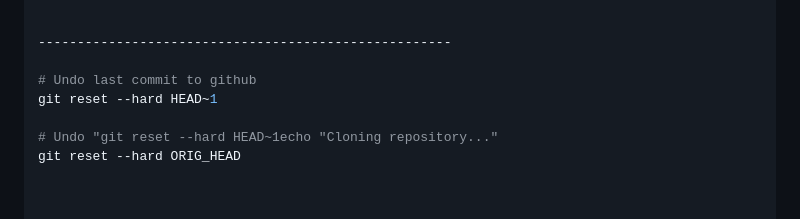
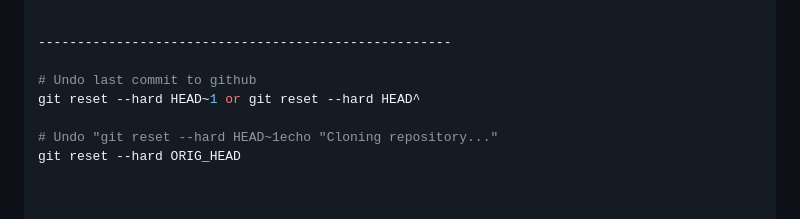
Before and after one commit to mugabiBenjamin/research, a Markdown page: github.md, the part around the change. Drawn GitHub-style.

Commit message:
Add HEAD~1 alternative

```diff
--- a/github.md
+++ b/github.md
@@ -391,7 +391,7 @@ git push --force-with-lease
 -----------------------------------------------------
 
 # Undo last commit to github
-git reset --hard HEAD~1
+git reset --hard HEAD~1 or git reset --hard HEAD^
 
 # Undo "git reset --hard HEAD~1echo "Cloning repository..."
 git reset --hard ORIG_HEAD
```
